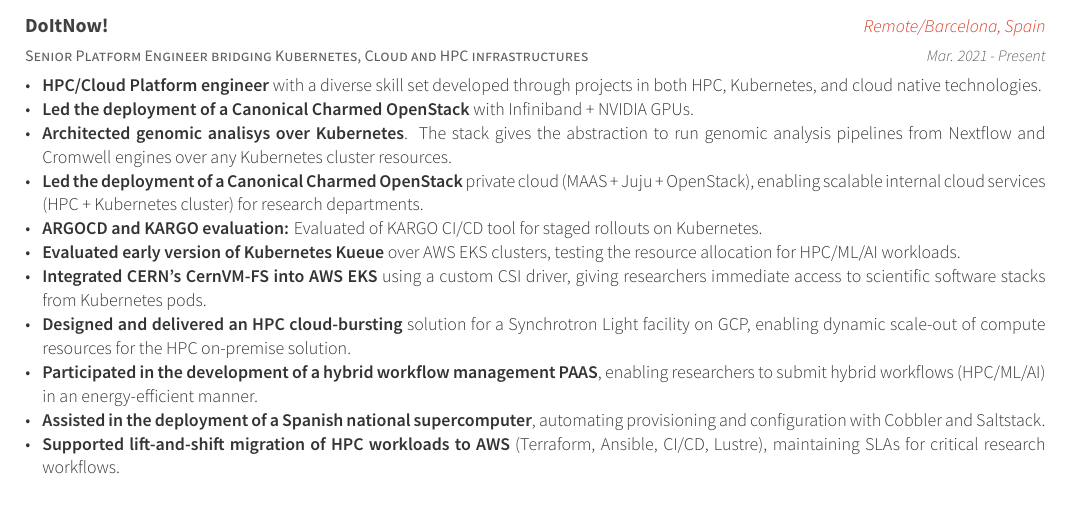
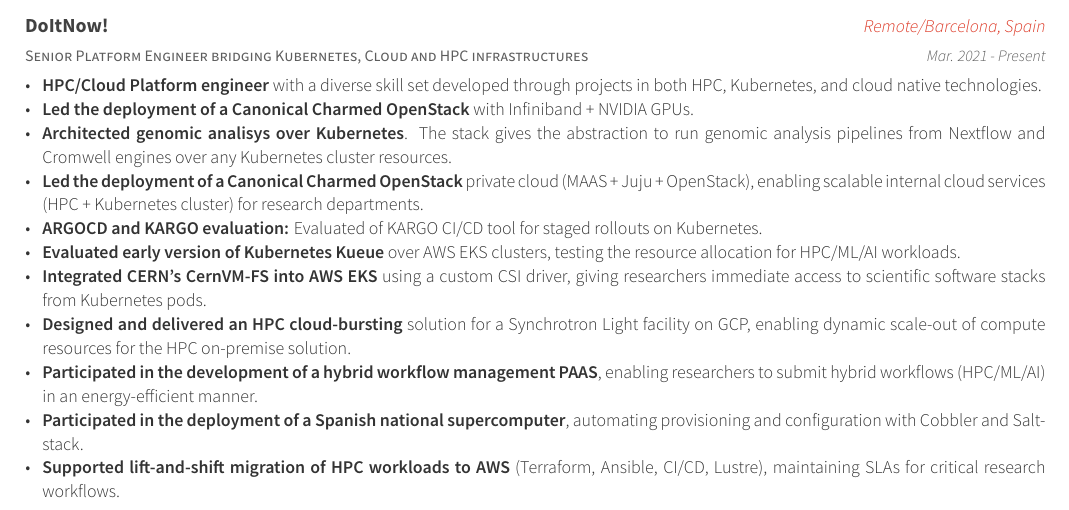
Before and after one commit to jtorrex/resume-tex, a LaTeX CV (resume_cv.tex, which reads cv-sections/experience.tex): part of page 1 of 3, cut so that both start at the same text. Compiled offline with XeLaTeX.

Commit message:
Test build

```diff
--- a/cv-sections/experience.tex
+++ b/cv-sections/experience.tex
@@ -18,7 +18,7 @@
         \item{\textbf{Integrated CERN's CernVM-FS into AWS EKS} using a custom CSI driver, giving researchers immediate access to scientific software stacks from Kubernetes pods.}
         \item{\textbf{Designed and delivered an HPC cloud-bursting} solution for a Synchrotron Light facility on GCP, enabling dynamic scale-out of compute resources for the HPC on-premise solution.}
         \item{\textbf{Participated in the development of a hybrid workflow management PAAS}, enabling researchers to submit hybrid workflows (HPC/ML/AI) in an energy-efficient manner.}
-        \item{\textbf{Assisted in the deployment of a Spanish national supercomputer}, automating provisioning and configuration with Cobbler and Saltstack.}
+        \item{\textbf{Participated in the deployment of a Spanish national supercomputer}, automating provisioning and configuration with Cobbler and Saltstack.}
         \item{\textbf{Supported lift-and-shift migration of HPC workloads to AWS} (Terraform, Ansible, CI/CD, Lustre), maintaining SLAs for critical research workflows.}
 	\end{cvitems}
 }
```
